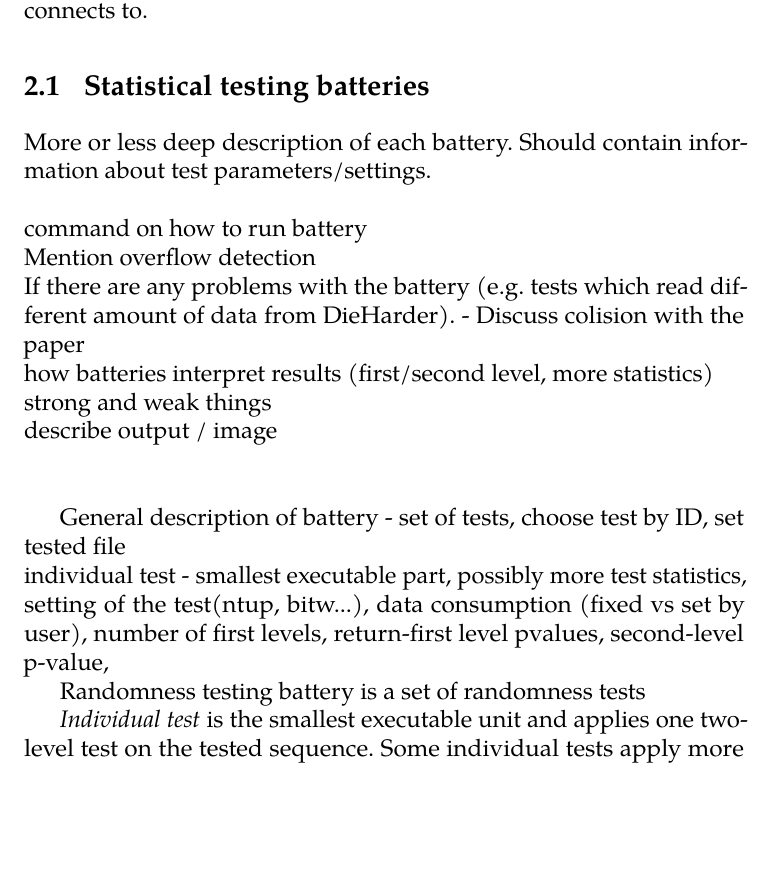
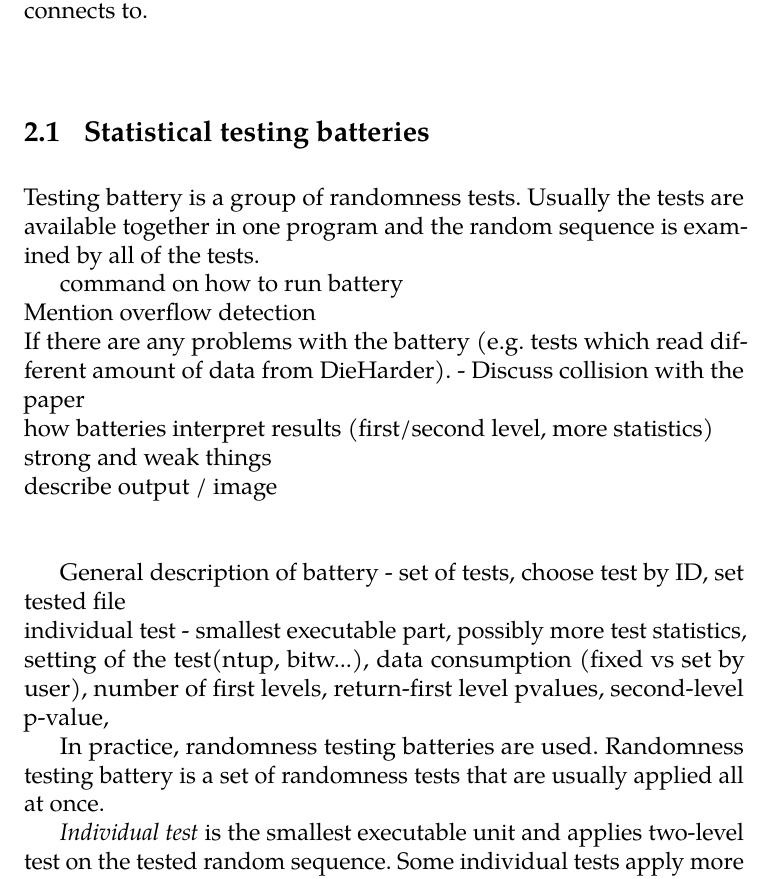
Before and after one commit to xmarek7/Bc-Thesis-Improvements-of-RTT, a LaTeX thesis (fi-pdflatex.tex): part of page 19 of 32, cut so that both start at the same text, the shorter picture padded with empty space. Compiled offline with pdfLaTeX.

Commit message:
minor changes

```diff
--- a/fi-pdflatex.tex
+++ b/fi-pdflatex.tex
@@ -314,11 +314,11 @@ This chapter serves to describe various works and programs this thesis connects
 
 
 \section{Statistical testing batteries}
-More or less deep description of each battery. Should contain information about test parameters/settings.\\
-\\
+Testing battery is a group of randomness tests. Usually the tests are available together in one program and the random sequence is examined by all of the tests.
+
 command on how to run battery\\
 Mention overflow detection\\
-If there are any problems with the battery (e.g. tests which read different amount of data from DieHarder). - Discuss colision with the paper\\
+If there are any problems with the battery (e.g. tests which read different amount of data from DieHarder). - Discuss collision with the paper\\
 how batteries interpret results (first/second level, more statistics)\\
 strong and weak things \\
 describe output / image\\
@@ -327,9 +327,9 @@ describe output / image\\
 General description of battery - set of tests, choose test by ID, set tested file \\
 individual test - smallest executable part, possibly more test statistics, setting of the test(ntup, bitw...), data consumption (fixed vs set by user), number of first levels, return-first level pvalues, second-level p-value,
 
-Randomness testing battery is a set of randomness tests
+In practice, randomness testing batteries are used. Randomness testing battery is a set of randomness tests that are usually applied all at once.
 
-\emph{Individual test} is the smallest executable unit and applies one two-level test on the tested sequence. Some individual tests apply more than one two-level test. For example, the Diehard Craps Test plays 200~000 games of craps, the test statistics are based on number of wins and number of throws needed to end the game TODO: cite dieharder.
+\emph{Individual test} is the smallest executable unit and applies two-level test on the tested random sequence. Some individual tests apply more than one two-level test. For example, the Diehard Craps Test plays 200~000 games of craps, the test statistics are based on number of wins and number of throws needed to end the game TODO: cite dieharder.
 
 Usually, the following settings are required for each \emph{individual test}.
 \begin{markdown*}{%
```
Also changed, not shown: fi-pdflatex.tex (2 more changed lines).
